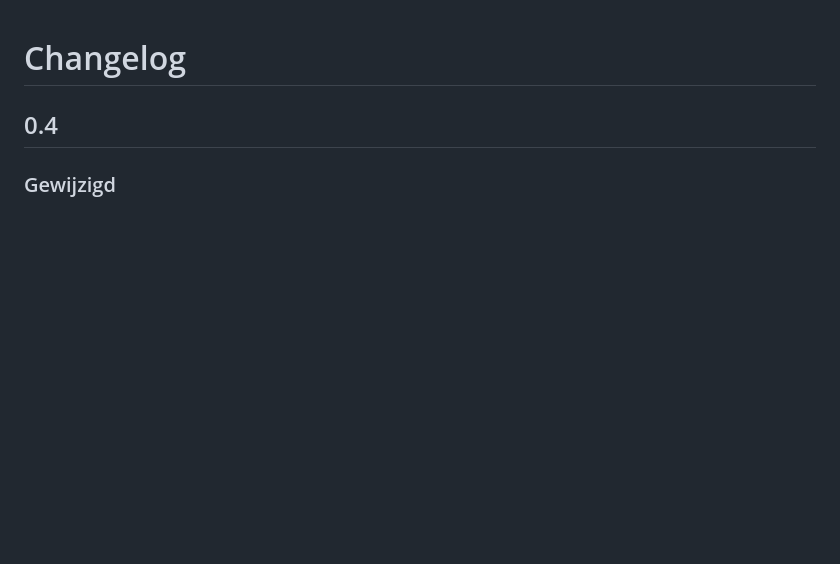
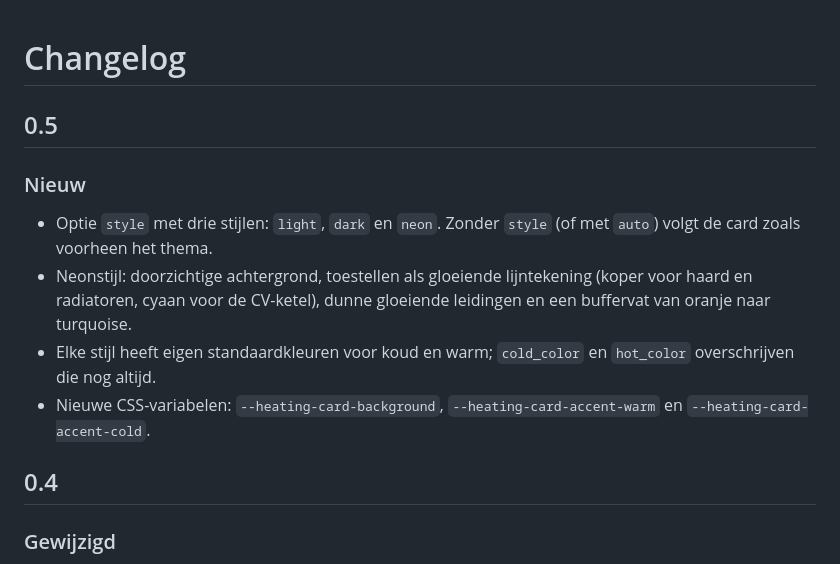
Before and after one commit to vermeerschn/homeassistant-heating-card, a Markdown page: CHANGELOG.md, the part around the change. GitHub-like rendering; blank space fills up the shorter version.

```diff
--- a/CHANGELOG.md
+++ b/CHANGELOG.md
@@ -1,4 +1,12 @@
 # Changelog
+
+## 0.5
+
+### Nieuw
+- Optie `style` met drie stijlen: `light`, `dark` en `neon`. Zonder `style` (of met `auto`) volgt de card zoals voorheen het thema.
+- Neonstijl: doorzichtige achtergrond, toestellen als gloeiende lijntekening (koper voor haard en radiatoren, cyaan voor de CV-ketel), dunne gloeiende leidingen en een buffervat van oranje naar turquoise.
+- Elke stijl heeft eigen standaardkleuren voor koud en warm; `cold_color` en `hot_color` overschrijven die nog altijd.
+- Nieuwe CSS-variabelen: `--heating-card-background`, `--heating-card-accent-warm` en `--heating-card-accent-cold`.
 
 ## 0.4
 
```
Also changed, not shown: README.md (+23 -4 lines), images/preview.png (deleted), images/styles.png (added), 1 other file.
